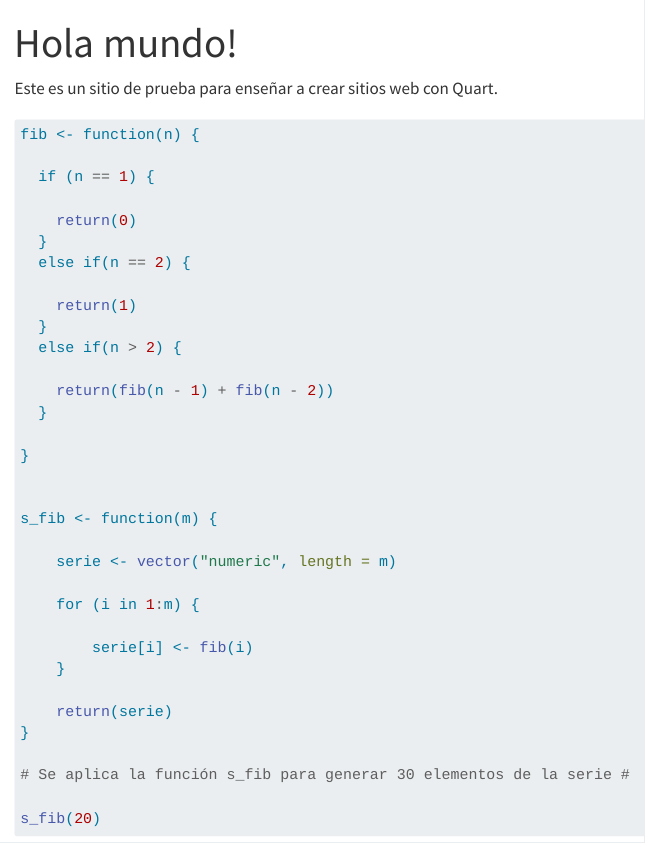
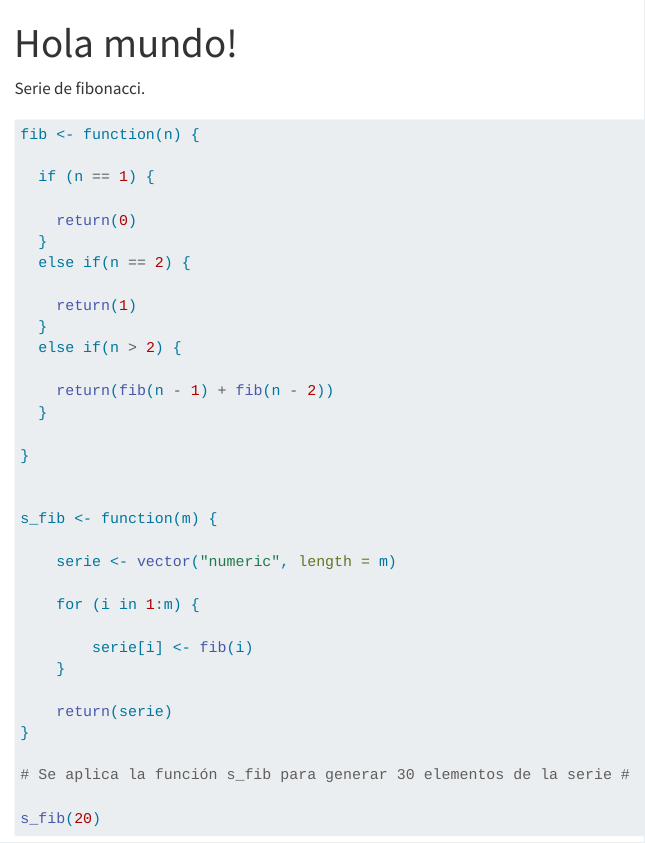
Before and after one commit to angellds3/Consultora_iest, a Quarto document (index.qmd): the page in a window 1100 px wide, from its top. Rendered offline with R 4.5, knitr and Pandoc in place of Quarto, with nearby package versions; menus at the side of the page are left out.

Commit message:
modificaciones

````diff
--- a/_quarto.yml
+++ b/_quarto.yml
@@ -6,23 +6,27 @@ website:
   title: "Proyecto IES"
   navbar:
     left:
-      - href: index.qmd
-        text: "Home"
+      - text: "Home"
+        href: index.qmd
 
-      - href: areas.qmd
-        text: "Areas"
+
+      - text: "Areas"
         menu:
-          - href: area_1.qmd
-            text: "Área 1"
+          - text: "Área 1"
+            href: area_1.qmd
 
-          - href: area_2.qmd
-            text: "Área 2"
 
-      - href: bibliografia.qmd
-        text: "Bibliografiaa"
+          - text: "Área 2"
+            href: area_2.qmd
 
-      - href: mas_informacion.qmd
-        text: "Mas informacion"
+
+      - text: "Bibliografiaa"
+        href: bibliografia.qmd
+
+
+      - text: "Mas informacion"
+        href: mas_informacion.qmd
+
 
       - icon: github
         href: https://github.com/angellds3
--- a/index.qmd
+++ b/index.qmd
@@ -2,8 +2,8 @@
 title: "Hola mundo!"
 ---
 
-Este es un sitio de prueba para enseñar a crear sitios web con Quart.
 
+Serie de fibonacci.
 
 ```{r}
 fib <- function(n) {
````
Also changed, not shown: docs/search.json, 6 other files.
